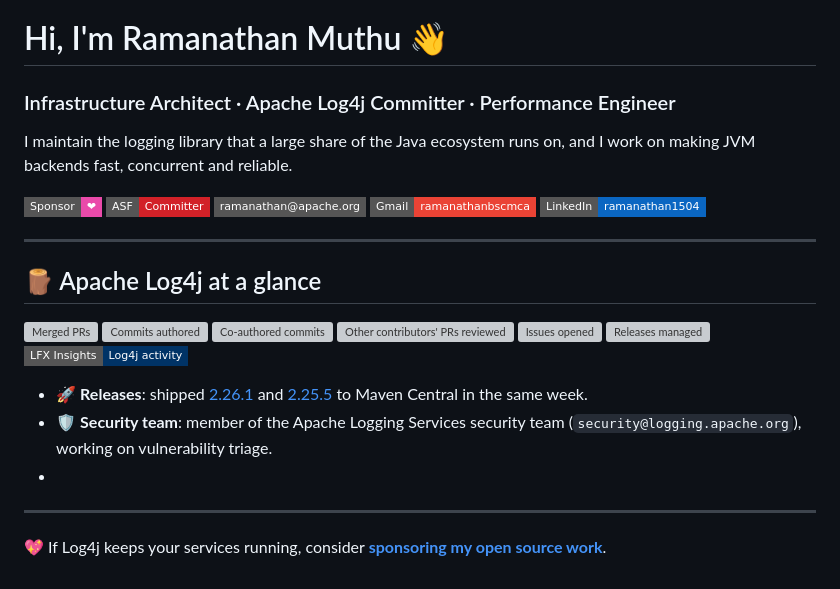
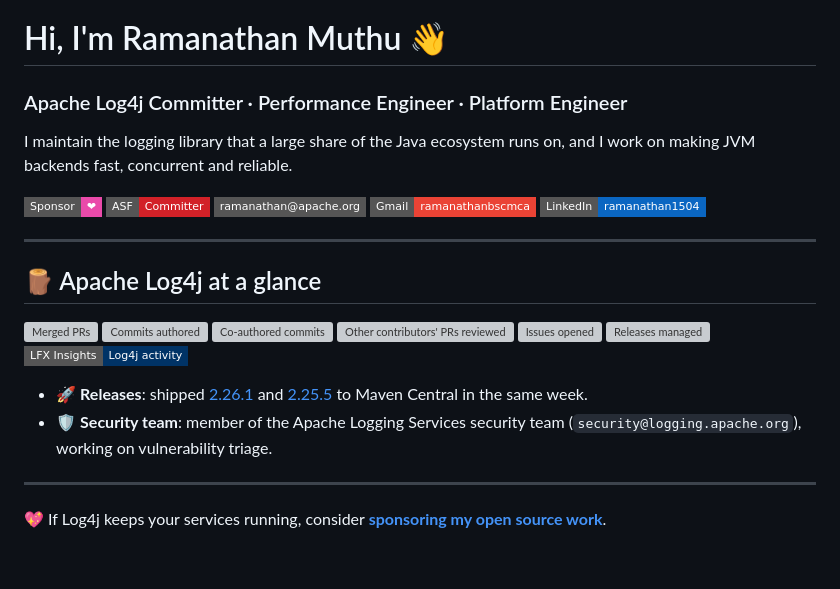
Before and after one commit to ramanathan1504/ramanathan1504, a Markdown page: README.md, the part around the change. Rendered like a GitHub page; badges without logos; grey boxes are pictures that could not be loaded.

```diff
--- a/README.md
+++ b/README.md
@@ -1,6 +1,6 @@
 <h1 align="left">Hi, I'm Ramanathan Muthu 👋</h1>
 
-<h3 align="left">Infrastructure Architect · Apache Log4j Committer · Performance Engineer</h3>
+<h3 align="left"> Apache Log4j Committer · Performance Engineer · Platform Engineer </h3>
 
 I maintain the logging library that a large share of the Java ecosystem runs on, and I work on making JVM backends fast, concurrent and reliable.
 
@@ -26,9 +26,10 @@ I maintain the logging library that a large share of the Java ecosystem runs on,
   <a href="https://insights.linuxfoundation.org/project/apache-logging-log4j2/contributors"><img src="https://img.shields.io/badge/LFX%20Insights-Log4j%20activity-003366?style=flat-square&logo=linuxfoundation&logoColor=white" alt="LFX Insights"></a>
 </p>
 
+
 - 🚀 **Releases**: shipped [2.26.1](https://github.com/apache/logging-log4j2/releases/tag/rel%2F2.26.1) and [2.25.5](https://github.com/apache/logging-log4j2/releases/tag/rel%2F2.25.5) to Maven Central in the same week.
 - 🛡️ **Security team**: member of the Apache Logging Services security team (`security@logging.apache.org`), working on vulnerability triage.
--
+
 ---
 
 <p align="left">
```
